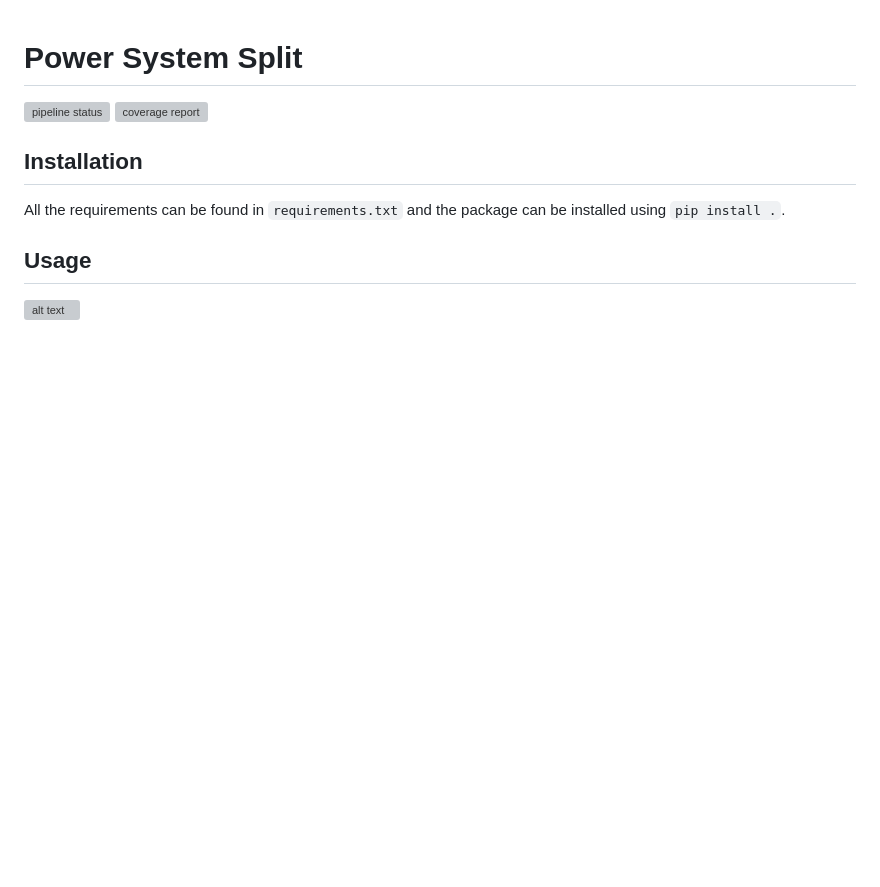
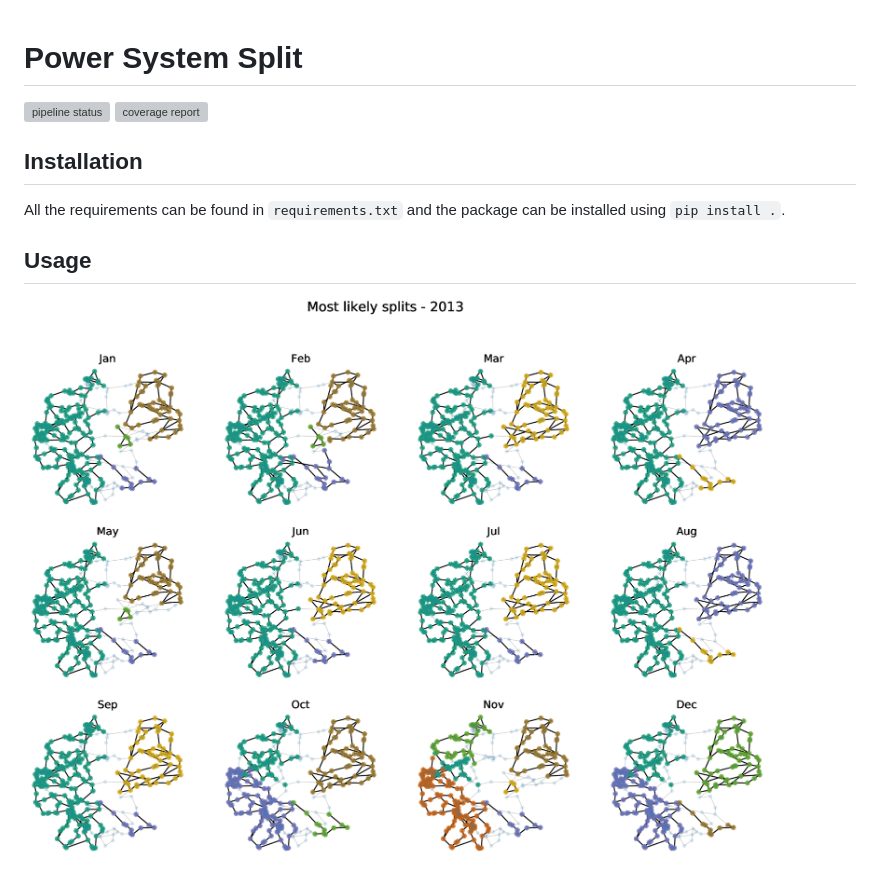
Before and after one commit to maurizio-titz/Power-system-split, a Markdown page: README.md, the part around the change. GitHub-like rendering; pictures changed too: img/Likely_splits_node_based_2013_threshold_0.99_edges.png (added); blank space fills up the shorter version; grey boxes are pictures that could not be loaded.

Commit message:
Exchanged pdf against png

```diff
--- a/README.md
+++ b/README.md
@@ -7,4 +7,4 @@
 All the requirements can be found in `requirements.txt` and the package can be installed using `pip install .`.
 
 ## Usage
-![alt text](img/Likely_splits_node_based_2013_threshold_0.99_edges.pdf "Title Text")
+![alt text](img/Likely_splits_node_based_2013_threshold_0.99_edges.png "Title Text")
```
Also changed, not shown: 1 other file.
